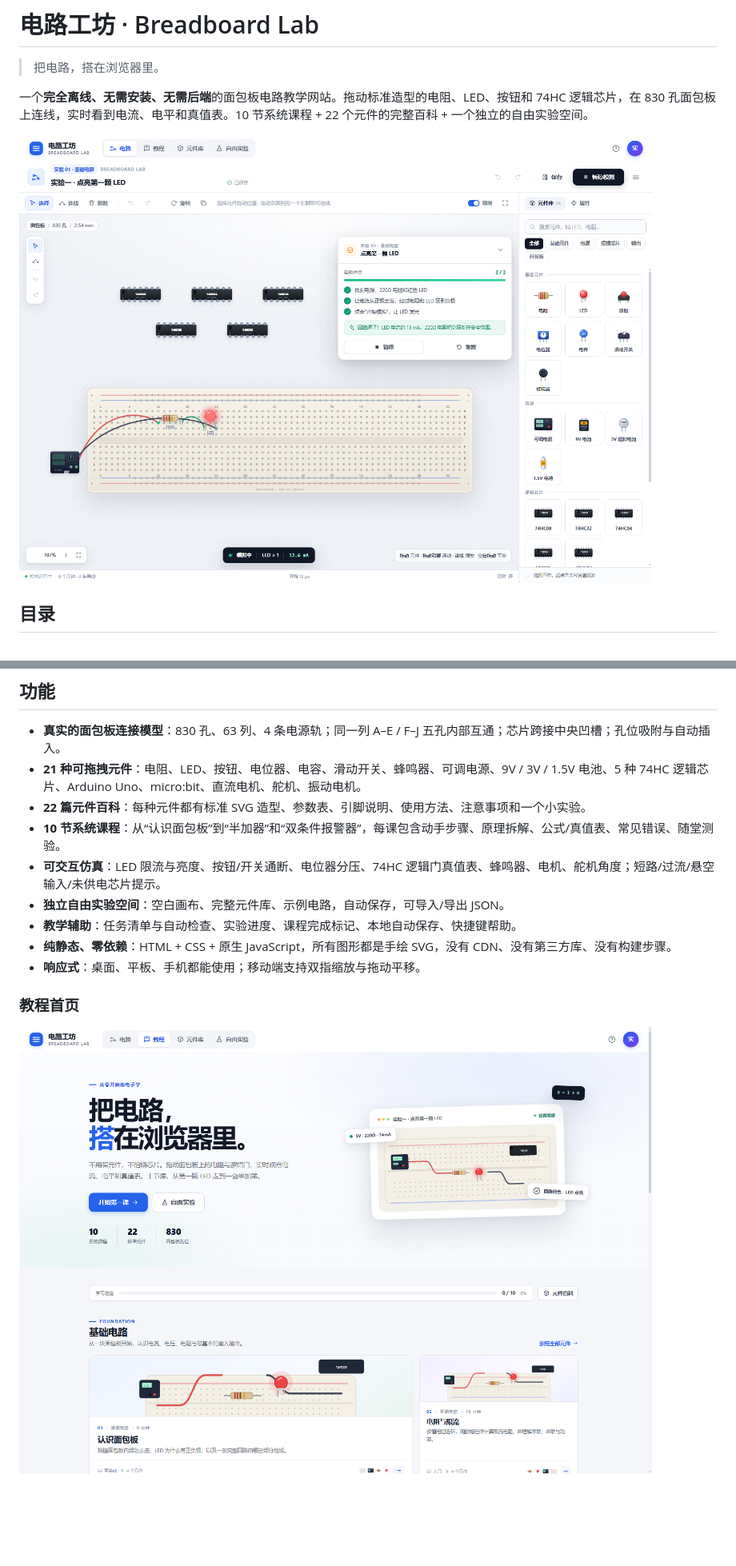
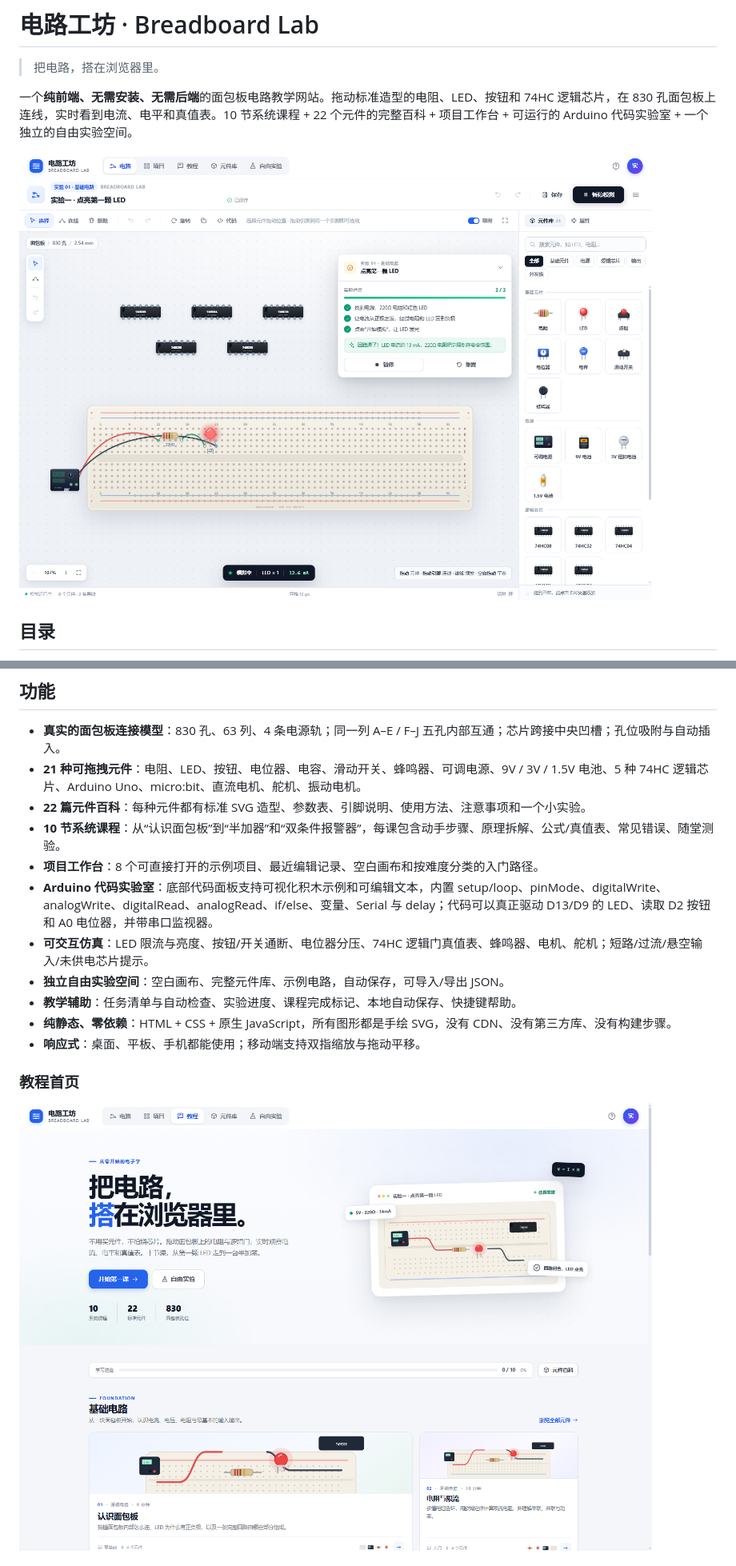
Before and after one commit to Dreamfounder/breadboard-lab, a Markdown page: README.md, 2 parts joined by grey strips. Shown at 80% size. Drawn GitHub-style; pictures changed too: docs/preview-editor.png, docs/preview-learn.png; blank space fills up the shorter version.

```diff
--- a/README.md
+++ b/README.md
@@ -2,7 +2,7 @@
 
 > 把电路，搭在浏览器里。
 
-一个**完全离线、无需安装、无需后端**的面包板电路教学网站。拖动标准造型的电阻、LED、按钮和 74HC 逻辑芯片，在 830 孔面包板上连线，实时看到电流、电平和真值表。10 节系统课程 + 22 个元件的完整百科 + 一个独立的自由实验空间。
+一个**纯前端、无需安装、无需后端**的面包板电路教学网站。拖动标准造型的电阻、LED、按钮和 74HC 逻辑芯片，在 830 孔面包板上连线，实时看到电流、电平和真值表。10 节系统课程 + 22 个元件的完整百科 + 项目工作台 + 可运行的 Arduino 代码实验室 + 一个独立的自由实验空间。
 
 ![电路工作台](docs/preview-editor.png)
 
@@ -26,7 +26,9 @@
 - **21 种可拖拽元件**：电阻、LED、按钮、电位器、电容、滑动开关、蜂鸣器、可调电源、9V / 3V / 1.5V 电池、5 种 74HC 逻辑芯片、Arduino Uno、micro:bit、直流电机、舵机、振动电机。
 - **22 篇元件百科**：每种元件都有标准 SVG 造型、参数表、引脚说明、使用方法、注意事项和一个小实验。
 - **10 节系统课程**：从“认识面包板”到“半加器”和“双条件报警器”，每课包含动手步骤、原理拆解、公式/真值表、常见错误、随堂测验。
-- **可交互仿真**：LED 限流与亮度、按钮/开关通断、电位器分压、74HC 逻辑门真值表、蜂鸣器、电机、舵机角度；短路/过流/悬空输入/未供电芯片提示。
+- **项目工作台**：8 个可直接打开的示例项目、最近编辑记录、空白画布和按难度分类的入门路径。
+- **Arduino 代码实验室**：底部代码面板支持可视化积木示例和可编辑文本，内置 setup/loop、pinMode、digitalWrite、analogWrite、digitalRead、analogRead、if/else、变量、Serial 与 delay；代码可以真正驱动 D13/D9 的 LED、读取 D2 按钮和 A0 电位器，并带串口监视器。
+- **可交互仿真**：LED 限流与亮度、按钮/开关通断、电位器分压、74HC 逻辑门真值表、蜂鸣器、电机、舵机；短路/过流/悬空输入/未供电芯片提示。
 - **独立自由实验空间**：空白画布、完整元件库、示例电路，自动保存，可导入/导出 JSON。
 - **教学辅助**：任务清单与自动检查、实验进度、课程完成标记、本地自动保存、快捷键帮助。
 - **纯静态、零依赖**：HTML + CSS + 原生 JavaScript，所有图形都是手绘 SVG，没有 CDN、没有第三方库、没有构建步骤。
```
Also changed, not shown: other parts of README.md (+50 -3 lines), docs/preview-code.png (added), docs/preview-projects.png (added), docs/preview-sandbox.png, 9 other files.
